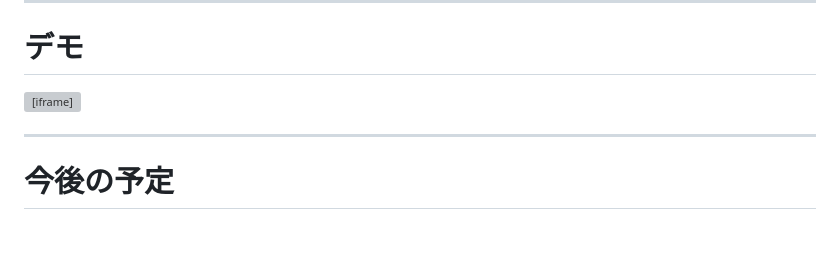
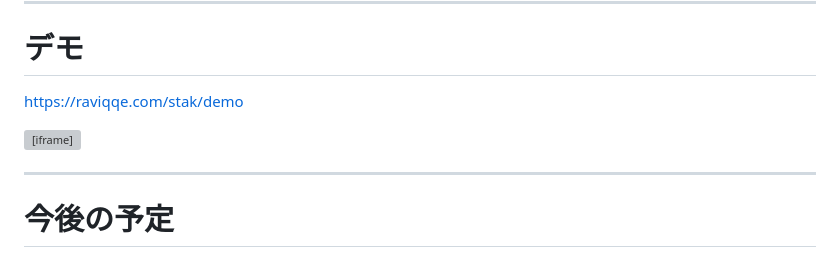
Before and after one commit to raviqqe/doc, a Markdown page: slides/stak/introduction.md, the part around the change. Rendered like a GitHub page; blank space fills up the shorter version; grey boxes are pictures that could not be loaded.

Commit message:
Fix demo URL in PDF (#352)
Fix

```diff
--- a/slides/stak/introduction.md
+++ b/slides/stak/introduction.md
@@ -126,7 +126,9 @@ assert_eq!(vm.primitive_set().device().output(), b"Hello, world!");
 
 # デモ
 
-<iframe src="https://raviqqe.com/stak/demo/" style="width: 100%; height: 100%; border: none;"></iframe>
+https://raviqqe.com/stak/demo
+
+<iframe src="https://raviqqe.com/stak/demo" style="width: 100%; height: 100%; border: none;"></iframe>
 
 ---
 
```
